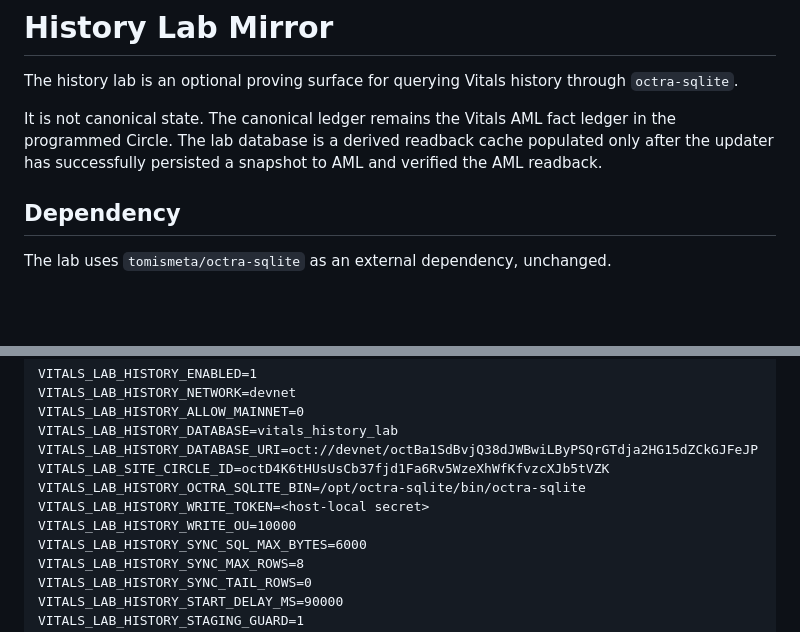
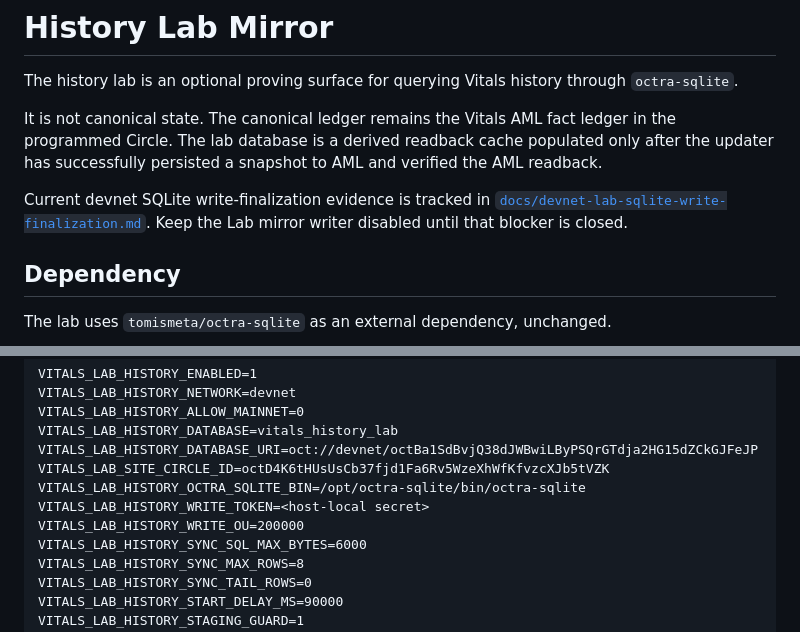
Before and after one commit to tomismeta/octra-vitals, a Markdown page: docs/lab-history-mirror.md, 2 parts joined by grey strips. GitHub-like rendering; blank space fills up the shorter version.

Commit message:
Document devnet Lab SQLite write blocker

```diff
--- a/docs/lab-history-mirror.md
+++ b/docs/lab-history-mirror.md
@@ -3,6 +3,10 @@
 The history lab is an optional proving surface for querying Vitals history through `octra-sqlite`.
 
 It is not canonical state. The canonical ledger remains the Vitals AML fact ledger in the programmed Circle. The lab database is a derived readback cache populated only after the updater has successfully persisted a snapshot to AML and verified the AML readback.
+
+Current devnet SQLite write-finalization evidence is tracked in
+[`docs/devnet-lab-sqlite-write-finalization.md`](devnet-lab-sqlite-write-finalization.md).
+Keep the Lab mirror writer disabled until that blocker is closed.
 
 ## Dependency
 
@@ -64,7 +68,7 @@ VITALS_LAB_HISTORY_DATABASE_URI=oct://devnet/octBa1SdBvjQ38dJWBwiLByPSQrGTdja2HG
 VITALS_LAB_SITE_CIRCLE_ID=octD4K6tHUsUsCb37fjd1Fa6Rv5WzeXhWfKfvzcXJb5tVZK
 VITALS_LAB_HISTORY_OCTRA_SQLITE_BIN=/opt/octra-sqlite/bin/octra-sqlite
 VITALS_LAB_HISTORY_WRITE_TOKEN=<host-local secret>
-VITALS_LAB_HISTORY_WRITE_OU=10000
+VITALS_LAB_HISTORY_WRITE_OU=200000
 VITALS_LAB_HISTORY_SYNC_SQL_MAX_BYTES=6000
 VITALS_LAB_HISTORY_SYNC_MAX_ROWS=8
 VITALS_LAB_HISTORY_SYNC_TAIL_ROWS=0
```
Also changed, not shown: docs/devnet-lab-sqlite-write-finalization.md (added, +156 -0 lines).
